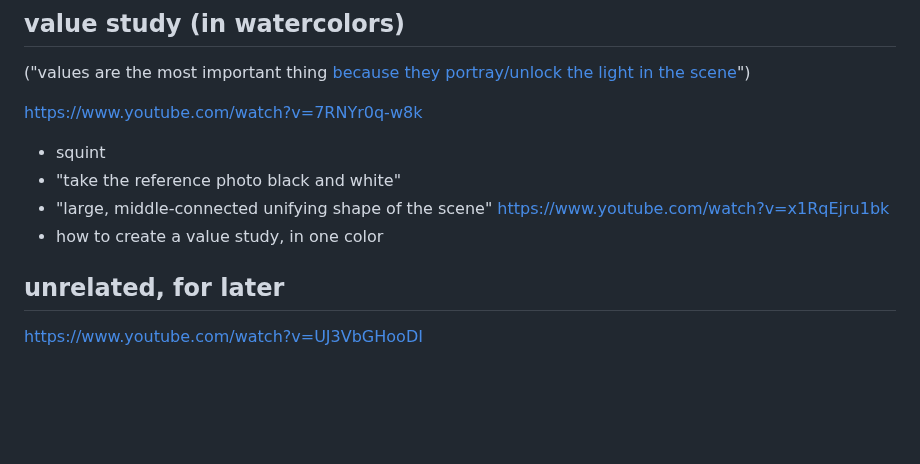
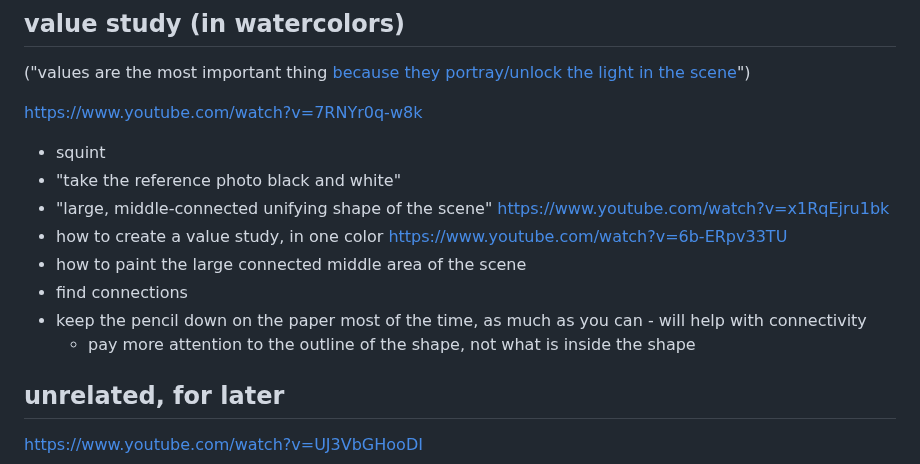
Before and after one commit to akavel/garden, a Markdown page: @seed/20240828-0947-watercolors-simplify.@Q.md, the part around the change. GitHub-like rendering; blank space fills up the shorter version.

Commit message:
watercolors-simplify: value exercise howto

```diff
--- a/@seed/20240828-0947-watercolors-simplify.@Q.md
+++ b/@seed/20240828-0947-watercolors-simplify.@Q.md
@@ -95,6 +95,11 @@ https://www.youtube.com/watch?v=7RNYr0q-w8k
  - "large, middle-connected unifying shape of the scene"
 https://www.youtube.com/watch?v=x1RqEjru1bk
  - how to create a value study, in one color
+https://www.youtube.com/watch?v=6b-ERpv33TU
+ - how to paint the large connected middle area of the scene
+ - find connections
+ - keep the pencil down on the paper most of the time, as much as you can - will help with connectivity
+   - pay more attention to the outline of the shape, not what is inside the shape
 
 ## unrelated, for later
 
```
